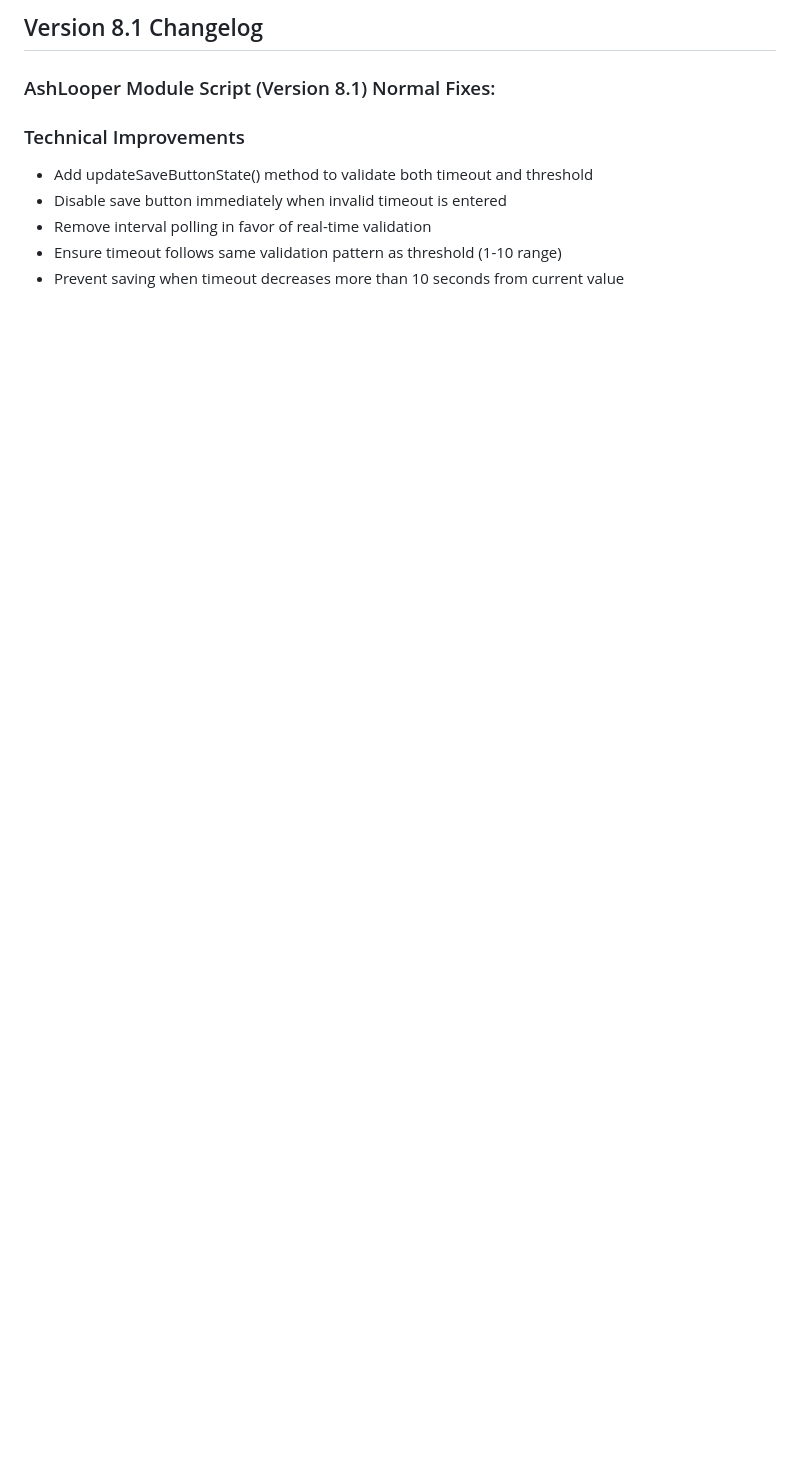
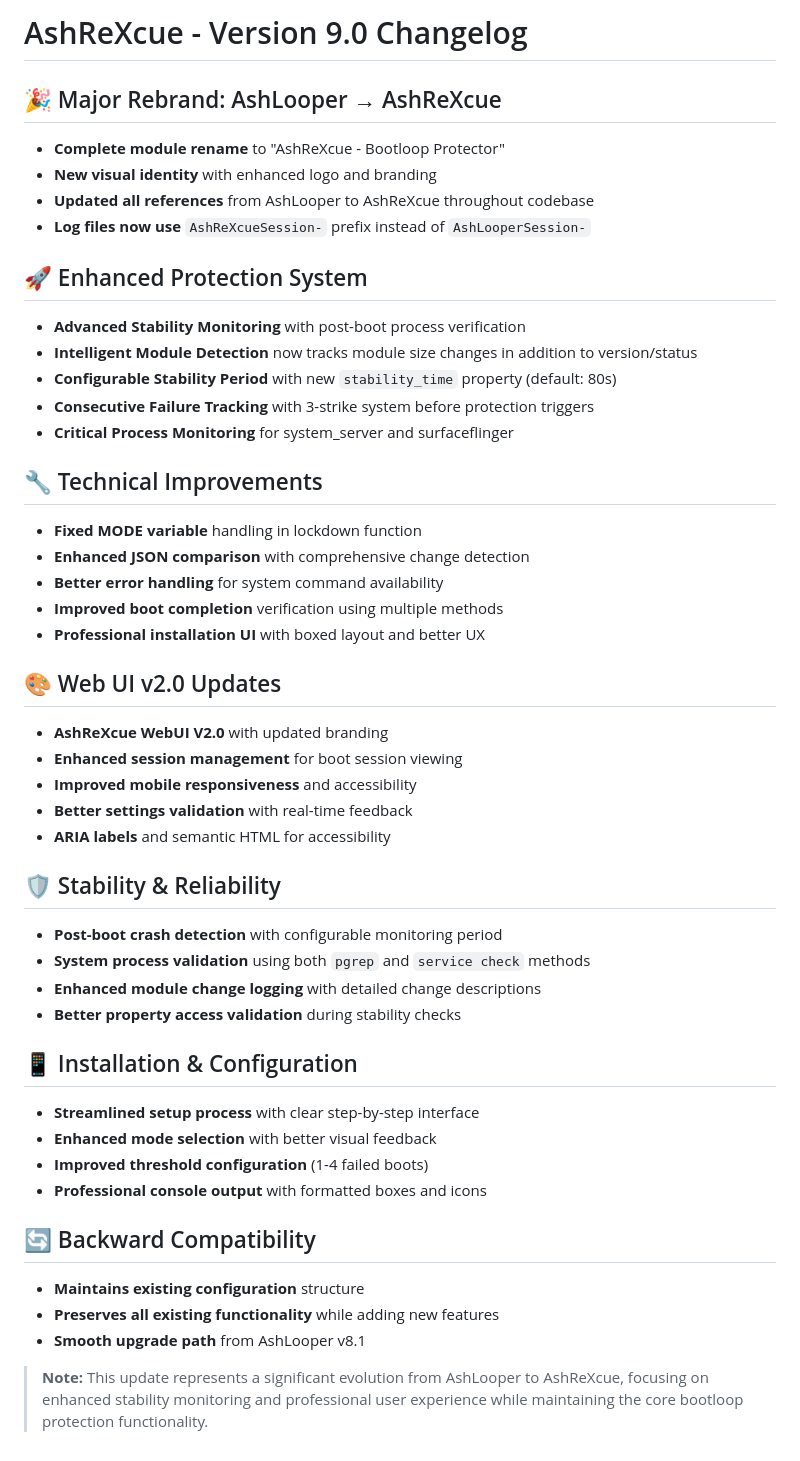
Before and after one commit to RipperHybrid/AshLooper, a Markdown page: changelog.md, the part around the change. Drawn GitHub-style; blank space fills up the shorter version.

```diff
--- a/changelog.md
+++ b/changelog.md
@@ -1,10 +1,47 @@
-## Version 8.1 Changelog
+# AshReXcue - Version 9.0 Changelog
 
-### AshLooper Module Script (Version 8.1) Normal Fixes:
+## 🎉 Major Rebrand: AshLooper → AshReXcue
+- **Complete module rename** to "AshReXcue - Bootloop Protector"
+- **New visual identity** with enhanced logo and branding
+- **Updated all references** from AshLooper to AshReXcue throughout codebase
+- **Log files now use** `AshReXcueSession-` prefix instead of `AshLooperSession-`
 
-### Technical Improvements
-- Add updateSaveButtonState() method to validate both timeout and threshold
-- Disable save button immediately when invalid timeout is entered
-- Remove interval polling in favor of real-time validation
-- Ensure timeout follows same validation pattern as threshold (1-10 range)
-- Prevent saving when timeout decreases more than 10 seconds from current value
+## 🚀 Enhanced Protection System
+- **Advanced Stability Monitoring** with post-boot process verification
+- **Intelligent Module Detection** now tracks module size changes in addition to version/status
+- **Configurable Stability Period** with new `stability_time` property (default: 80s)
+- **Consecutive Failure Tracking** with 3-strike system before protection triggers
+- **Critical Process Monitoring** for system_server and surfaceflinger
+
+## 🔧 Technical Improvements
+- **Fixed MODE variable** handling in lockdown function
+- **Enhanced JSON comparison** with comprehensive change detection
+- **Better error handling** for system command availability
+- **Improved boot completion** verification using multiple methods
+- **Professional installation UI** with boxed layout and better UX
+
+## 🎨 Web UI v2.0 Updates
+- **AshReXcue WebUI V2.0** with updated branding
+- **Enhanced session management** for boot session viewing
+- **Improved mobile responsiveness** and accessibility
+- **Better settings validation** with real-time feedback
+- **ARIA labels** and semantic HTML for accessibility
+
+## 🛡️ Stability & Reliability
+- **Post-boot crash detection** with configurable monitoring period
+- **System process validation** using both `pgrep` and `service check` methods
+- **Enhanced module change logging** with detailed change descriptions
+- **Better property access validation** during stability checks
+
+## 📱 Installation & Configuration
+- **Streamlined setup process** with clear step-by-step interface
+- **Enhanced mode selection** with better visual feedback
+- **Improved threshold configuration** (1-4 failed boots)
+- **Professional console output** with formatted boxes and icons
+
+## 🔄 Backward Compatibility
+- **Maintains existing configuration** structure
+- **Preserves all existing functionality** while adding new features
+- **Smooth upgrade path** from AshLooper v8.1
+
+> **Note:** This update represents a significant evolution from AshLooper to AshReXcue, focusing on enhanced stability monitoring and professional user experience while maintaining the core bootloop protection functionality.
```
Also changed, not shown: README.md (+58 -25 lines), .github/resources/banner.png, 9 other files.
